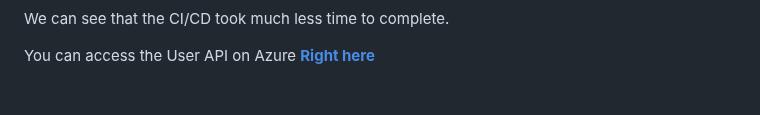
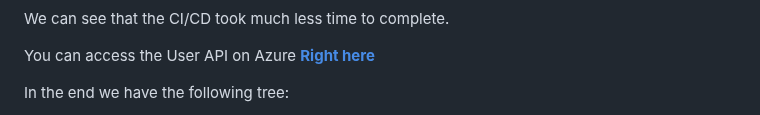
Before and after one commit to Macbucheron1/Devops-Template, a Markdown page: README.md, the part around one of its changes. Drawn GitHub-style; blank space fills up the shorter version.

```diff
--- a/README.md
+++ b/README.md
@@ -144,4 +144,5 @@ We can see that the CI/CD took much less time to complete.
 
 You can access the User API on Azure **[Right here](https://https://userapi-mac-xeroxx-d9dwg5g4a2hgd2f6.francecentral-01.azurewebsites.net/)**
 
+In the end we have the following tree:
 
```
Also changed, not shown: other parts of README.md (+1 -0 lines).
